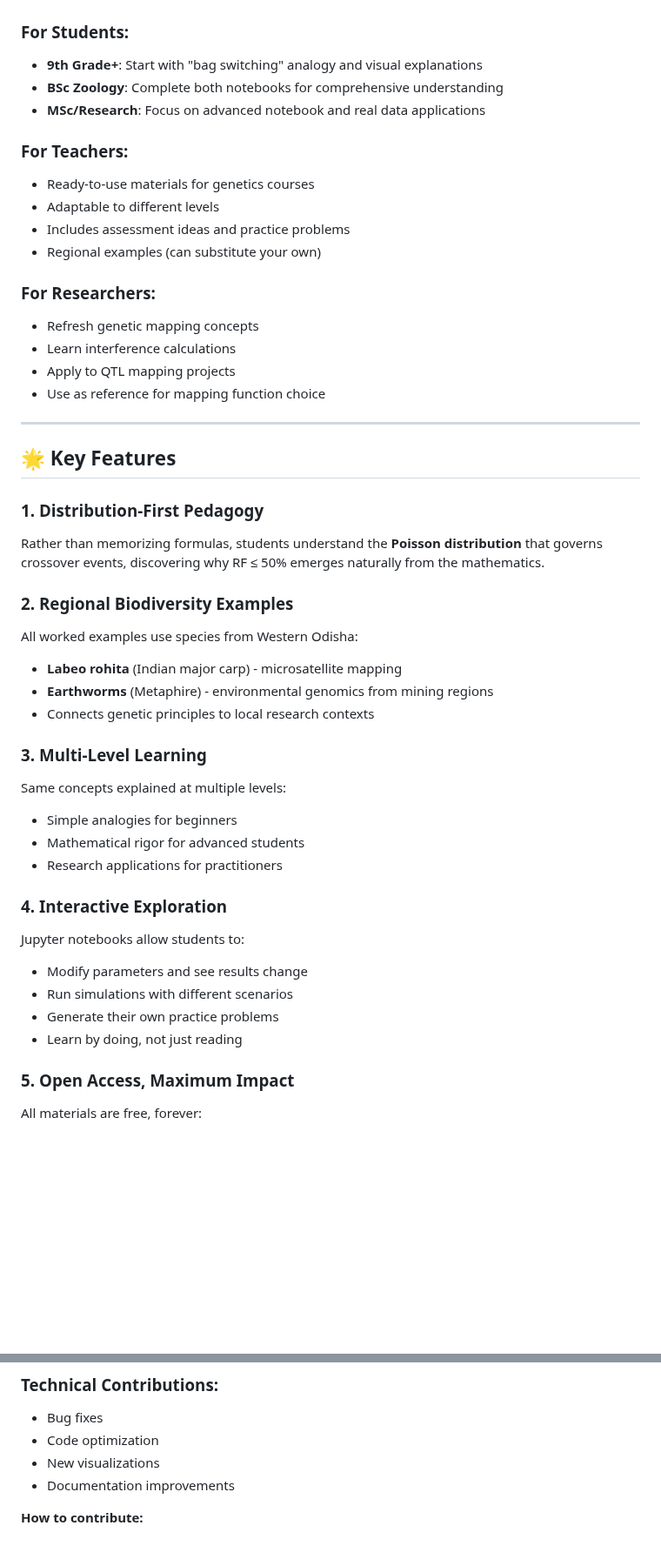
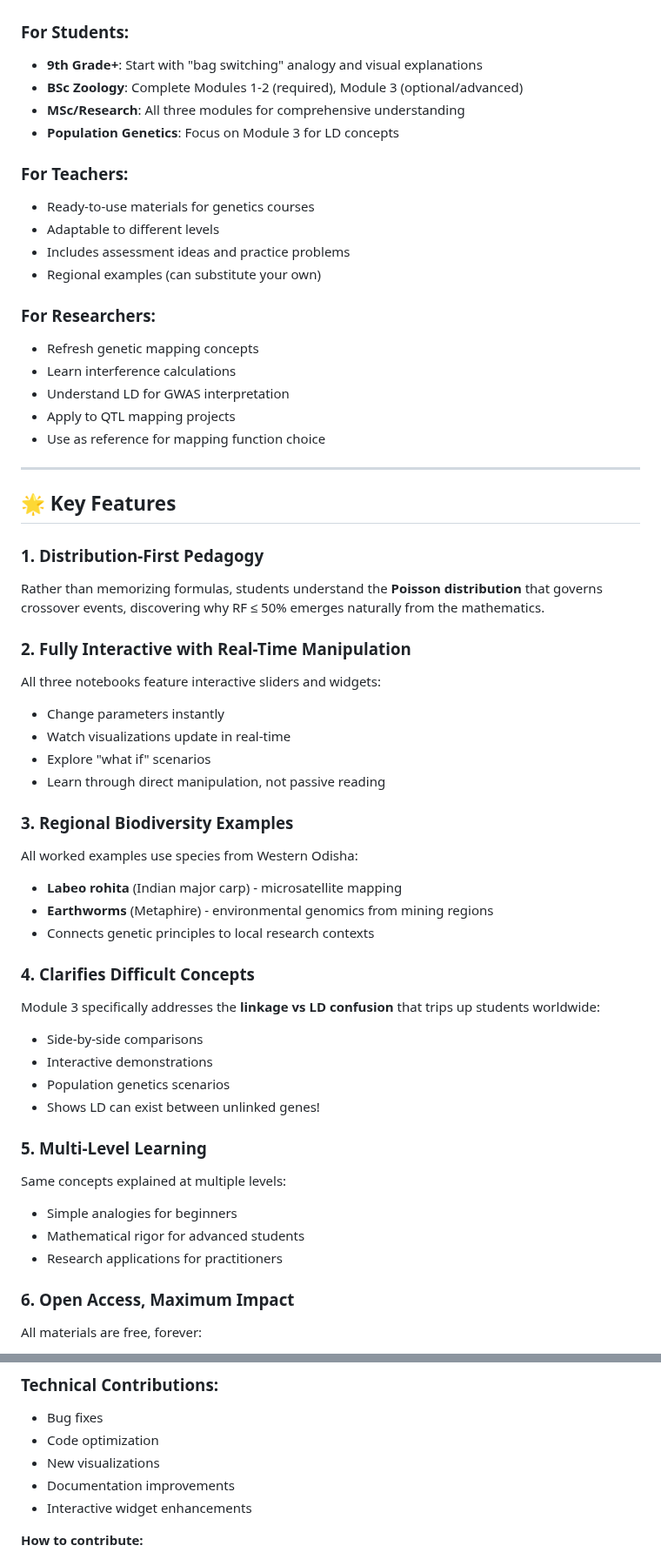
Before and after one commit to The-Pattern-Hunter/principles-of-genetics-interactive, a Markdown page: README.md, 2 parts joined by grey strips. Shown at 87% size. Rendered like a GitHub page; blank space fills up the shorter version.

```diff
--- a/README.md
+++ b/README.md
@@ -88,8 +141,9 @@ principles-of-genetics-interactive/
 
 ### For Students:
 - **9th Grade+**: Start with "bag switching" analogy and visual explanations
-- **BSc Zoology**: Complete both notebooks for comprehensive understanding
-- **MSc/Research**: Focus on advanced notebook and real data applications
+- **BSc Zoology**: Complete Modules 1-2 (required), Module 3 (optional/advanced)
+- **MSc/Research**: All three modules for comprehensive understanding
+- **Population Genetics**: Focus on Module 3 for LD concepts
 
 ### For Teachers:
 - Ready-to-use materials for genetics courses
@@ -100,6 +154,7 @@ principles-of-genetics-interactive/
 ### For Researchers:
 - Refresh genetic mapping concepts
 - Learn interference calculations
+- Understand LD for GWAS interpretation
 - Apply to QTL mapping projects
 - Use as reference for mapping function choice
 
@@ -110,26 +165,33 @@ principles-of-genetics-interactive/
 ### 1. **Distribution-First Pedagogy**
 Rather than memorizing formulas, students understand the **Poisson distribution** that governs crossover events, discovering why RF ≤ 50% emerges naturally from the mathematics.
 
-### 2. **Regional Biodiversity Examples**
+### 2. **Fully Interactive with Real-Time Manipulation**
+All three notebooks feature interactive sliders and widgets:
+- Change parameters instantly
+- Watch visualizations update in real-time
+- Explore "what if" scenarios
+- Learn through direct manipulation, not passive reading
+
+### 3. **Regional Biodiversity Examples**
 All worked examples use species from Western Odisha:
 - **Labeo rohita** (Indian major carp) - microsatellite mapping
 - **Earthworms** (Metaphire) - environmental genomics from mining regions
 - Connects genetic principles to local research contexts
 
-### 3. **Multi-Level Learning**
+### 4. **Clarifies Difficult Concepts**
+Module 3 specifically addresses the **linkage vs LD confusion** that trips up students worldwide:
+- Side-by-side comparisons
+- Interactive demonstrations
+- Population genetics scenarios
+- Shows LD can exist between unlinked genes!
+
+### 5. **Multi-Level Learning**
 Same concepts explained at multiple levels:
 - Simple analogies for beginners
 - Mathematical rigor for advanced students
 - Research applications for practitioners
 
-### 4. **Interactive Exploration**
-Jupyter notebooks allow students to:
-- Modify parameters and see results change
-- Run simulations with different scenarios
-- Generate their own practice problems
-- Learn by doing, not just reading
-
-### 5. **Open Access, Maximum Impact**
+### 6. **Open Access, Maximum Impact**
 All materials are free, forever:
 - No textbook costs
 - No software licenses
@@ -276,6 +365,7 @@ We welcome contributions! Ways to help:
 - Code optimization
 - New visualizations
 - Documentation improvements
+- Interactive widget enhancements
 
 **How to contribute:**
 1. Fork the repository
```
Also changed, not shown: other parts of README.md (+140 -41 lines).
